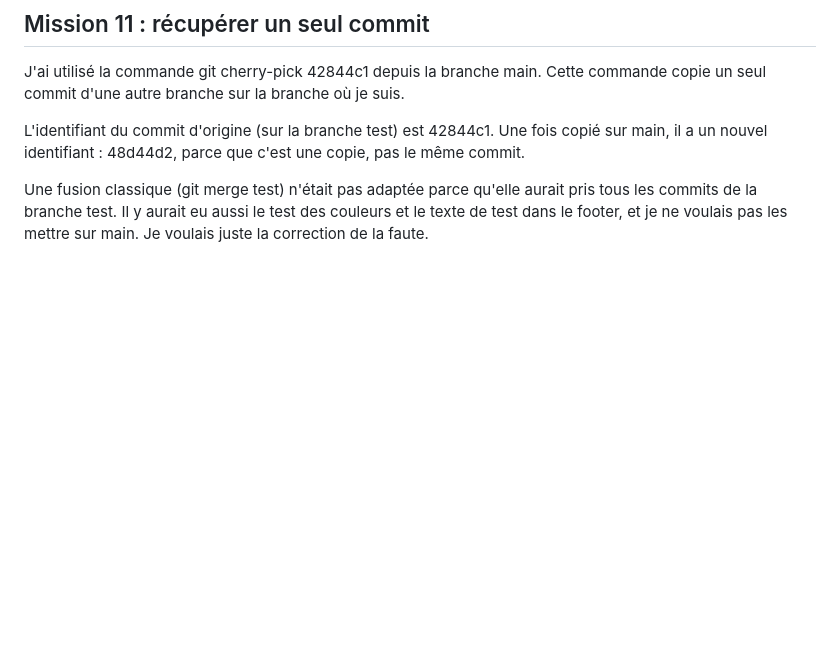
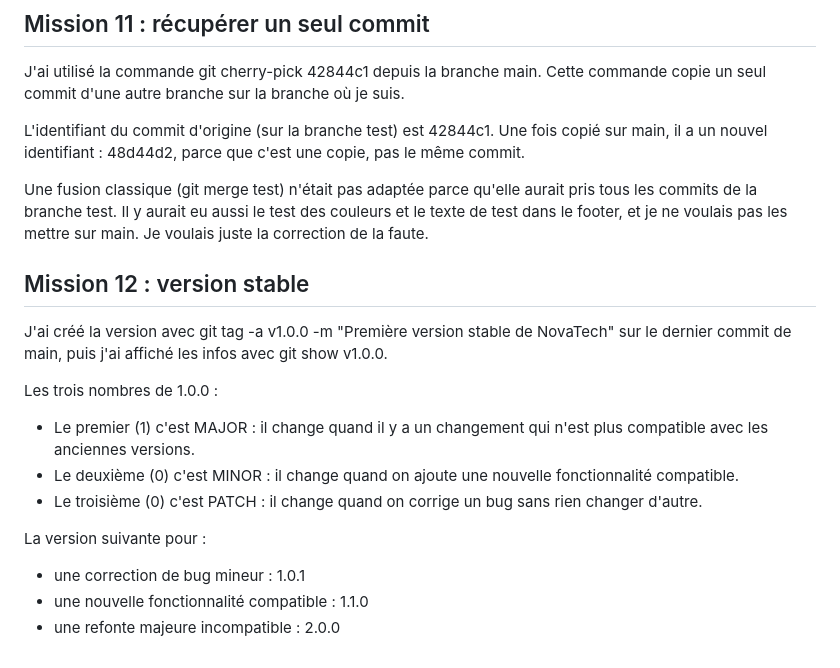
Before and after one commit to ooriime/novatech, a Markdown page: reponses.md, the part around the change. GitHub-like rendering; blank space fills up the shorter version.

Commit message:
Ajout de la réponse de la mission 12 dans reponses.md

```diff
--- a/reponses.md
+++ b/reponses.md
@@ -35,3 +35,17 @@ J'ai utilisé la commande git cherry-pick 42844c1 depuis la branche main. Cette
 L'identifiant du commit d'origine (sur la branche test) est 42844c1. Une fois copié sur main, il a un nouvel identifiant : 48d44d2, parce que c'est une copie, pas le même commit.
 
 Une fusion classique (git merge test) n'était pas adaptée parce qu'elle aurait pris tous les commits de la branche test. Il y aurait eu aussi le test des couleurs et le texte de test dans le footer, et je ne voulais pas les mettre sur main. Je voulais juste la correction de la faute.
+
+## Mission 12 : version stable
+
+J'ai créé la version avec git tag -a v1.0.0 -m "Première version stable de NovaTech" sur le dernier commit de main, puis j'ai affiché les infos avec git show v1.0.0.
+
+Les trois nombres de 1.0.0 :
+- Le premier (1) c'est MAJOR : il change quand il y a un changement qui n'est plus compatible avec les anciennes versions.
+- Le deuxième (0) c'est MINOR : il change quand on ajoute une nouvelle fonctionnalité compatible.
+- Le troisième (0) c'est PATCH : il change quand on corrige un bug sans rien changer d'autre.
+
+La version suivante pour :
+- une correction de bug mineur : 1.0.1
+- une nouvelle fonctionnalité compatible : 1.1.0
+- une refonte majeure incompatible : 2.0.0
```
